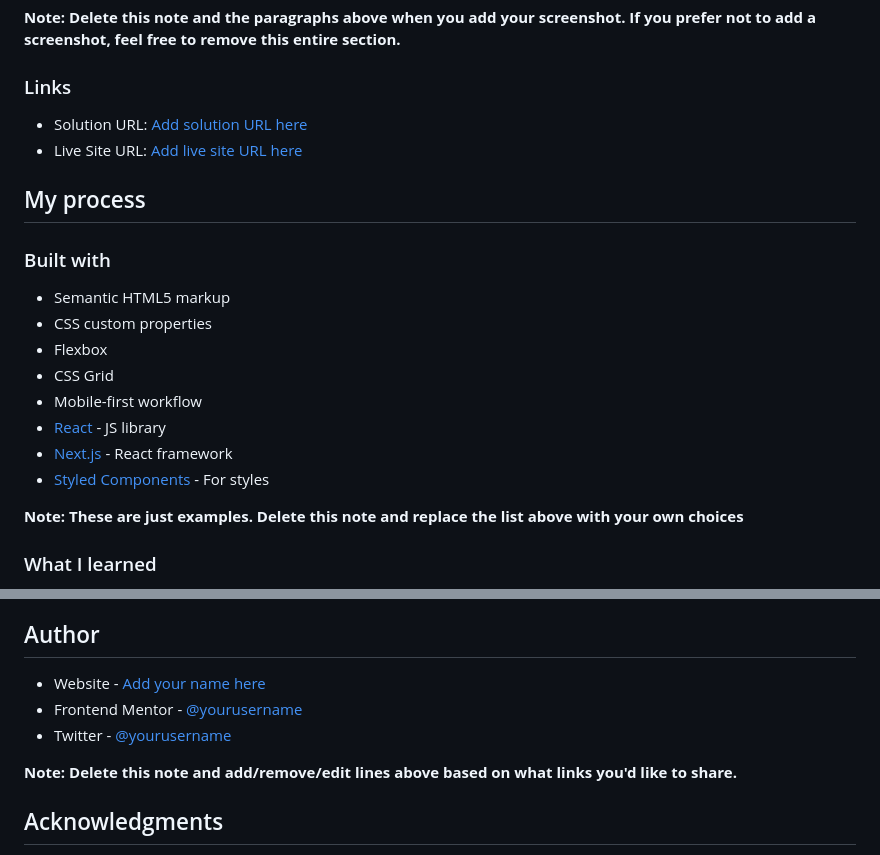
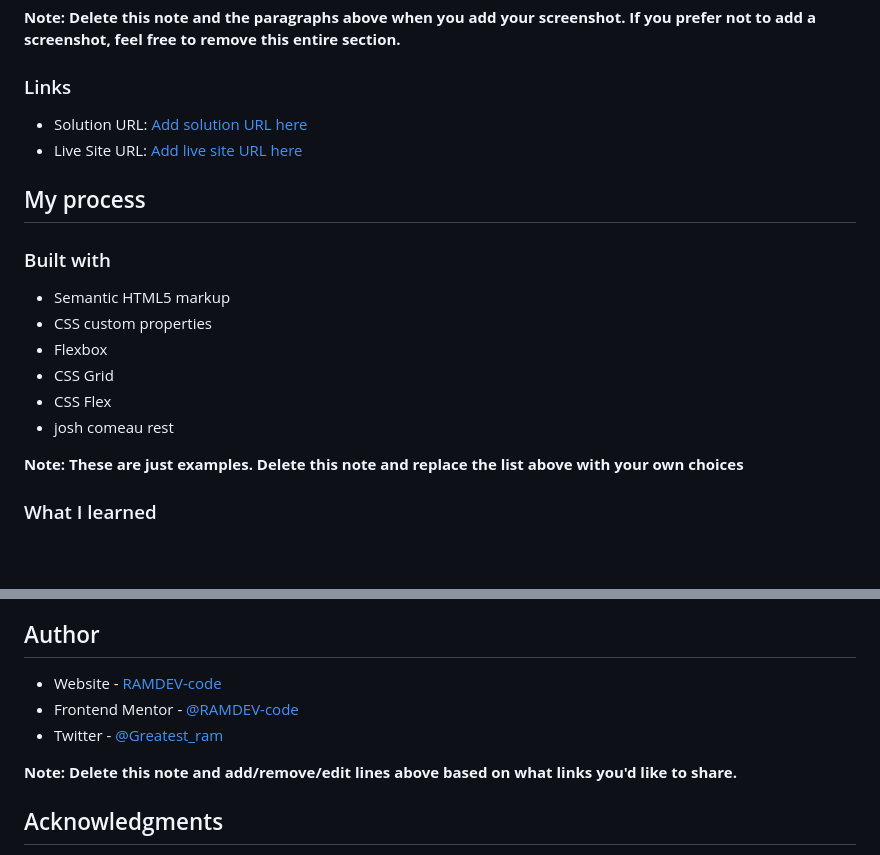
Before and after one commit to RAMDEV-code/Product-preview-card, a Markdown page: README.md, 2 parts joined by grey strips. GitHub-like rendering; blank space fills up the shorter version.

```diff
--- a/README.md
+++ b/README.md
@@ -52,10 +52,8 @@ Then crop/optimize/edit your image however you like, add it to your project, and
 - CSS custom properties
 - Flexbox
 - CSS Grid
-- Mobile-first workflow
-- [React](https://reactjs.org/) - JS library
-- [Next.js](https://nextjs.org/) - React framework
-- [Styled Components](https://styled-components.com/) - For styles
+- CSS Flex
+- josh comeau rest
 
 **Note: These are just examples. Delete this note and replace the list above with your own choices**
 
@@ -98,9 +96,9 @@ Use this section to outline areas that you want to continue focusing on in futur
 
 ## Author
 
-- Website - [Add your name here](https://www.your-site.com)
-- Frontend Mentor - [@yourusername](https://www.frontendmentor.io/profile/yourusername)
-- Twitter - [@yourusername](https://www.twitter.com/yourusername)
+- Website - [RAMDEV-code](https://github.com/RAMDEV-code)
+- Frontend Mentor - [@RAMDEV-code](https://www.frontendmentor.io/profile/RAMDEV-code)
+- Twitter - [@Greatest_ram](https://x.com/home)
 
 **Note: Delete this note and add/remove/edit lines above based on what links you'd like to share.**
 
```
Also changed, not shown: other parts of README.md (+2 -2 lines).
